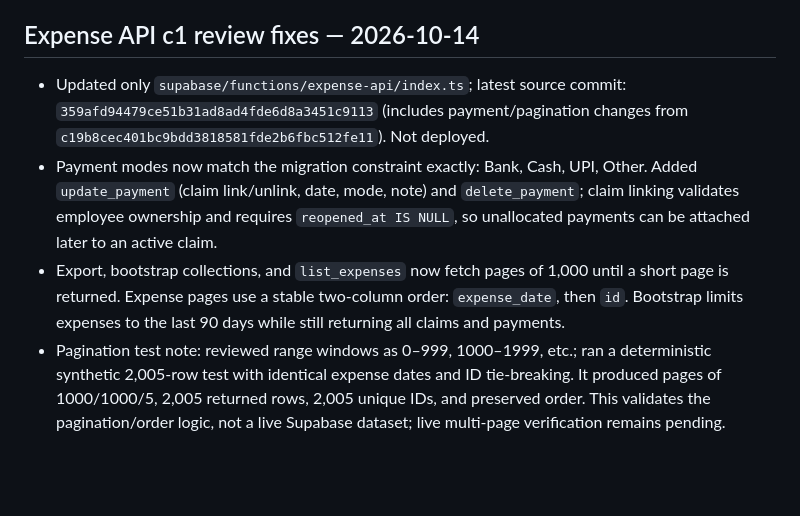
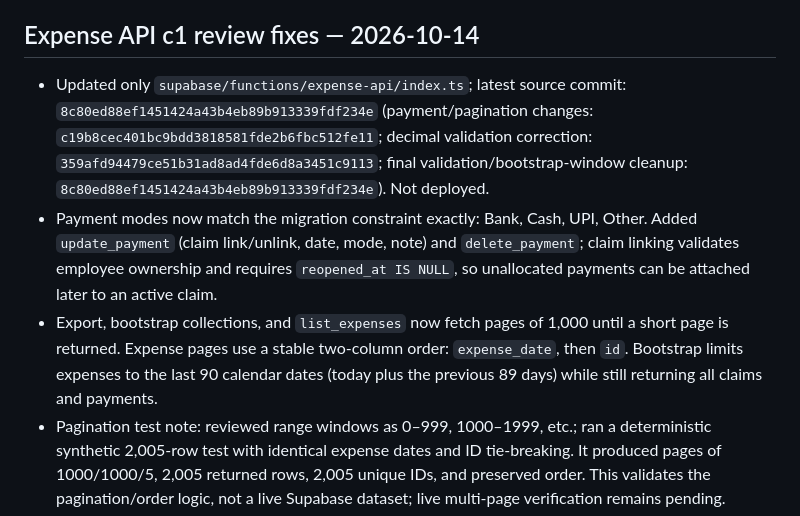
Before and after one commit to shahabhishekofficial-create/packing-assistant, a Markdown page: PROJECT_STATUS.md, the part around the change. Rendered like a GitHub page; blank space fills up the shorter version.

Commit message:
Update expense API review commit and bootstrap date window

```diff
--- a/PROJECT_STATUS.md
+++ b/PROJECT_STATUS.md
@@ -1990,9 +1990,9 @@ Verification from source: all driver build markers and cache/resource query stri
 
 
 ## Expense API c1 review fixes — 2026-10-14
-- Updated only `supabase/functions/expense-api/index.ts`; latest source commit: `359afd94479ce51b31ad8ad4fde6d8a3451c9113` (includes payment/pagination changes from `c19b8cec401bc9bdd3818581fde2b6fbc512fe11`). Not deployed.
+- Updated only `supabase/functions/expense-api/index.ts`; latest source commit: `8c80ed88ef1451424a43b4eb89b913339fdf234e` (payment/pagination changes: `c19b8cec401bc9bdd3818581fde2b6fbc512fe11`; decimal validation correction: `359afd94479ce51b31ad8ad4fde6d8a3451c9113`; final validation/bootstrap-window cleanup: `8c80ed88ef1451424a43b4eb89b913339fdf234e`). Not deployed.
 - Payment modes now match the migration constraint exactly: Bank, Cash, UPI, Other. Added `update_payment` (claim link/unlink, date, mode, note) and `delete_payment`; claim linking validates employee ownership and requires `reopened_at IS NULL`, so unallocated payments can be attached later to an active claim.
-- Export, bootstrap collections, and `list_expenses` now fetch pages of 1,000 until a short page is returned. Expense pages use a stable two-column order: `expense_date`, then `id`. Bootstrap limits expenses to the last 90 days while still returning all claims and payments.
+- Export, bootstrap collections, and `list_expenses` now fetch pages of 1,000 until a short page is returned. Expense pages use a stable two-column order: `expense_date`, then `id`. Bootstrap limits expenses to the last 90 calendar dates (today plus the previous 89 days) while still returning all claims and payments.
 - Pagination test note: reviewed range windows as 0–999, 1000–1999, etc.; ran a deterministic synthetic 2,005-row test with identical expense dates and ID tie-breaking. It produced pages of 1000/1000/5, 2,005 returned rows, 2,005 unique IDs, and preserved order. This validates the pagination/order logic, not a live Supabase dataset; live multi-page verification remains pending.
 - Amount validation rejects inputs with more than two decimal places. Database `P0001` errors return the database message; other errors retain friendly generic responses. Failure logging includes only action name and error code.
 - `create_claim` now fetches and returns the inserted claim row after the RPC returns its UUID. Migration checked: `verify_admin_session(p_session_token text) RETURNS boolean`; API argument name and boolean check match.
```
